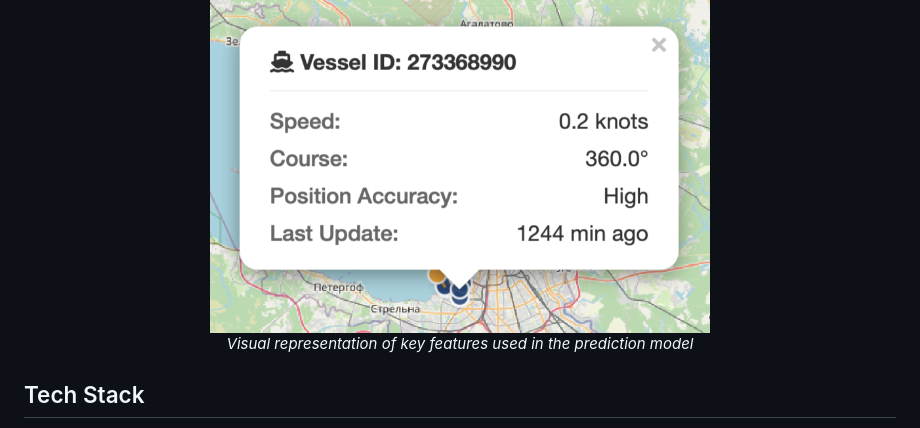
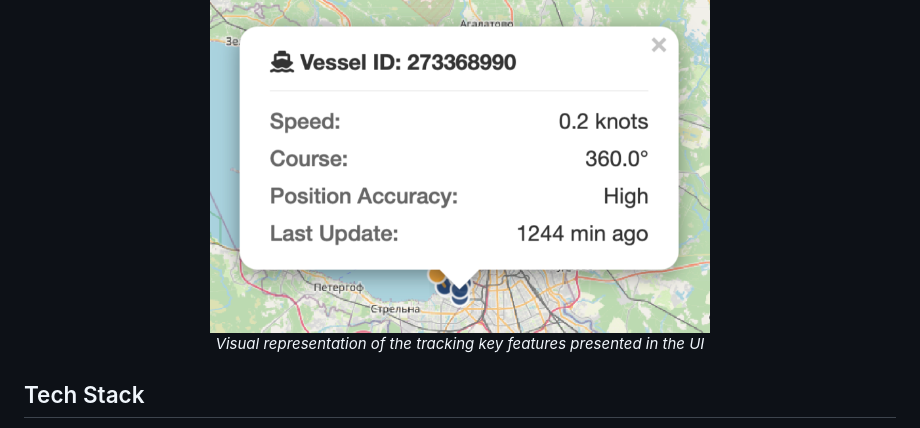
Before and after one commit to imaddde867/Maritime-Vessel-Tracking-System, a Markdown page: README.md, the part around the change. Drawn GitHub-style.

```diff
--- a/README.md
+++ b/README.md
@@ -46,7 +46,7 @@ NAVICAST is an innovative, real-time vessel tracking and prediction system focus
 
 <p align="center">
   <img src="static/features.png" alt="NAVICAST Features Visualization" width="500">
-  <br><em>Visual representation of key features used in the prediction model</em>
+  <br><em>Visual representation of the tracking key features presented in the UI</em>
 </p>
 
 ## Tech Stack
```
